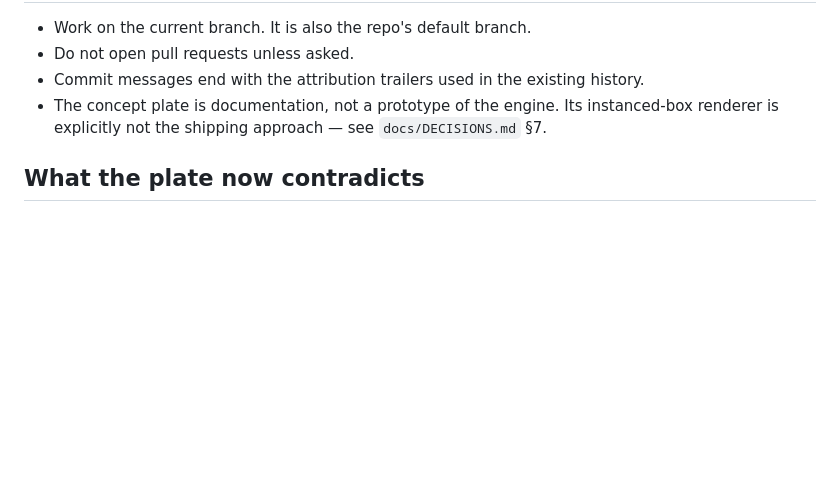
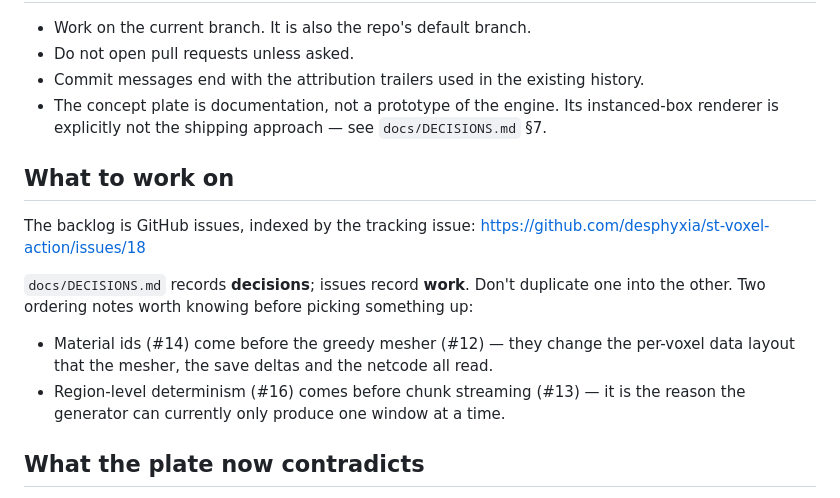
Before and after one commit to desphyxia/st-voxel-action, a Markdown page: CLAUDE.md, the part around the change. Rendered like a GitHub page; blank space fills up the shorter version.

Commit message:
Point CLAUDE.md at the issue backlog
Eighteen issues filed covering the five tensions, six open design items,
five engine workstreams and the plate reconciliation, indexed by a
tracking issue. Records the two ordering constraints that are easy to get
wrong: materials before the mesher, region determinism before streaming.

Co-Authored-By: Claude Opus 5 <noreply@anthropic.com>
Claude-Session: https://claude.ai/code/session_01BfX9WaKjFkaH7f64guJV4b

```diff
--- a/CLAUDE.md
+++ b/CLAUDE.md
@@ -54,6 +54,19 @@ the screenshots looked fine.
 - The concept plate is documentation, not a prototype of the engine. Its instanced-box
   renderer is explicitly not the shipping approach — see `docs/DECISIONS.md` §7.
 
+## What to work on
+
+The backlog is GitHub issues, indexed by the tracking issue:
+https://github.com/desphyxia/st-voxel-action/issues/18
+
+`docs/DECISIONS.md` records **decisions**; issues record **work**. Don't duplicate one into
+the other. Two ordering notes worth knowing before picking something up:
+
+- Material ids (#14) come before the greedy mesher (#12) — they change the per-voxel data
+  layout that the mesher, the save deltas and the netcode all read.
+- Region-level determinism (#16) comes before chunk streaming (#13) — it is the reason the
+  generator can currently only produce one window at a time.
+
 ## What the plate now contradicts
 
 The plate predates the later decisions and disagrees with the record in six places — biome
```
